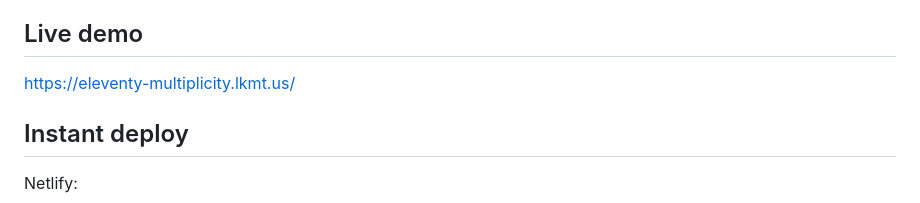
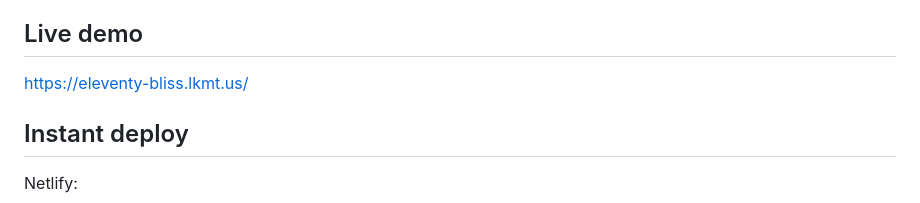
Before and after one commit to lwojcik/eleventy-template-bliss, a Markdown page: README.md, the part around the change. Drawn GitHub-style.

Commit message:
Update README.md (#60)

```diff
--- a/README.md
+++ b/README.md
@@ -24,7 +24,7 @@ It is a modified and improved version of the theme running [Offbeat Bits - my pe
 
 ## Live demo
 
-https://eleventy-multiplicity.lkmt.us/
+https://eleventy-bliss.lkmt.us/
 
 ## Instant deploy
 
```
